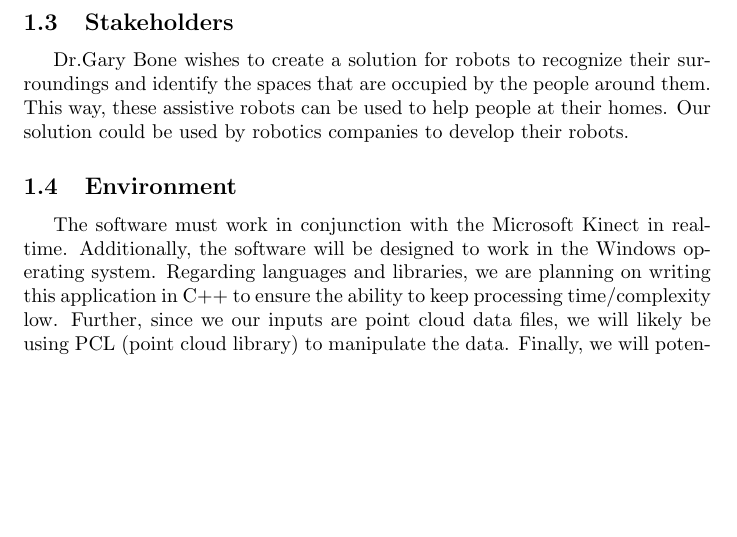
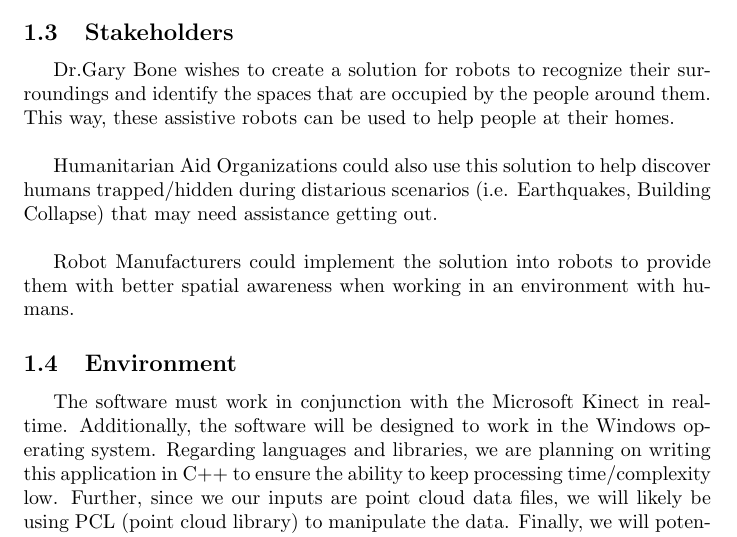
Before and after one commit to takhtart/PCD, a LaTeX document (docs/ProblemStatementAndGoals/ProblemStatement.tex): part of page 2 of 10, cut so that both start at the same text, the shorter picture padded with empty space. Compiled offline with pdfLaTeX.

Commit message:
#72 Added more stakeholders that would be interested in the solution.

```diff
--- a/docs/ProblemStatementAndGoals/ProblemStatement.tex
+++ b/docs/ProblemStatementAndGoals/ProblemStatement.tex
@@ -39,7 +39,11 @@ The software will have the input of .pcd (point cloud data) files. These files c
 
 
 \subsection{Stakeholders}
-Dr.Gary Bone wishes to create a solution for robots to recognize their surroundings and identify the spaces that are occupied by the people around them. This way, these assistive robots can be used to help people at their homes. Our solution could be used by robotics companies to develop their robots.
+Dr.Gary Bone wishes to create a solution for robots to recognize their surroundings and identify the spaces that are occupied by the people around them. This way, these assistive robots can be used to help people at their homes.\\
+
+Humanitarian Aid Organizations could also use this solution to help discover humans trapped/hidden during distarious scenarios (i.e. Earthquakes, Building Collapse) that may need assistance getting out.\\
+
+Robot Manufacturers could implement the solution into robots to provide them with better spatial awareness when working in an environment with humans.
 
 \subsection{Environment}
 The software must work in conjunction with the Microsoft Kinect in real-time. Additionally, the software will be designed to work in the Windows operating system. Regarding languages and libraries, we are planning on writing this application in C++ to ensure the ability to keep processing time/complexity low. Further, since we our inputs are point cloud data files, we will likely be using PCL (point cloud library) to manipulate the data. Finally, we will potentially utilize OpenCV as our project has a heavy computer vision component.
```
Also changed, not shown: docs/ProblemStatementAndGoals/ProblemStatement.pdf.
